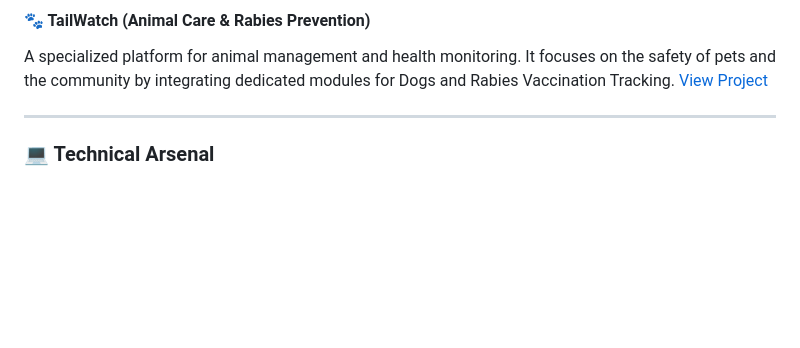
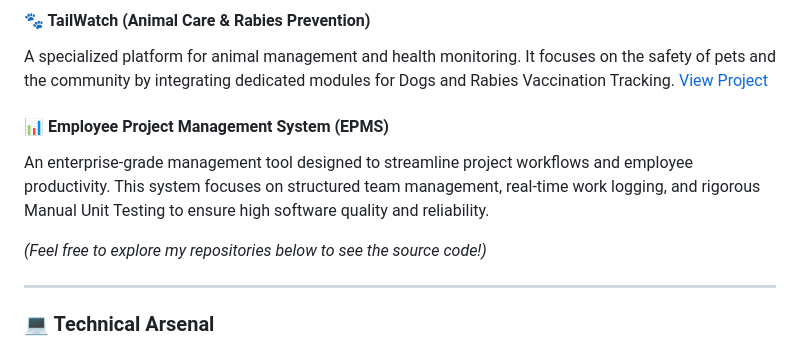
Before and after one commit to deshan2004/deshan2004, a Markdown page: README.md, the part around one of its changes. Drawn GitHub-style; blank space fills up the shorter version.

```diff
--- a/README.md
+++ b/README.md
@@ -57,6 +53,11 @@ A dynamic movie management web application. Transitioned from a static HTML layo
 #### 🐾 TailWatch (Animal Care & Rabies Prevention)
 A specialized platform for animal management and health monitoring. It focuses on the safety of pets and the community by integrating dedicated modules for Dogs and Rabies Vaccination Tracking.
 [View Project](https://deshan2004.github.io/TailWatch/)
+
+#### 📊 Employee Project Management System (EPMS)
+An enterprise-grade management tool designed to streamline project workflows and employee productivity. This system focuses on structured team management, real-time work logging, and rigorous Manual Unit Testing to ensure high software quality and reliability.
+
+*(Feel free to explore my repositories below to see the source code!)*
 
 ---
 
```
Also changed, not shown: other parts of README.md (+4 -5 lines).
